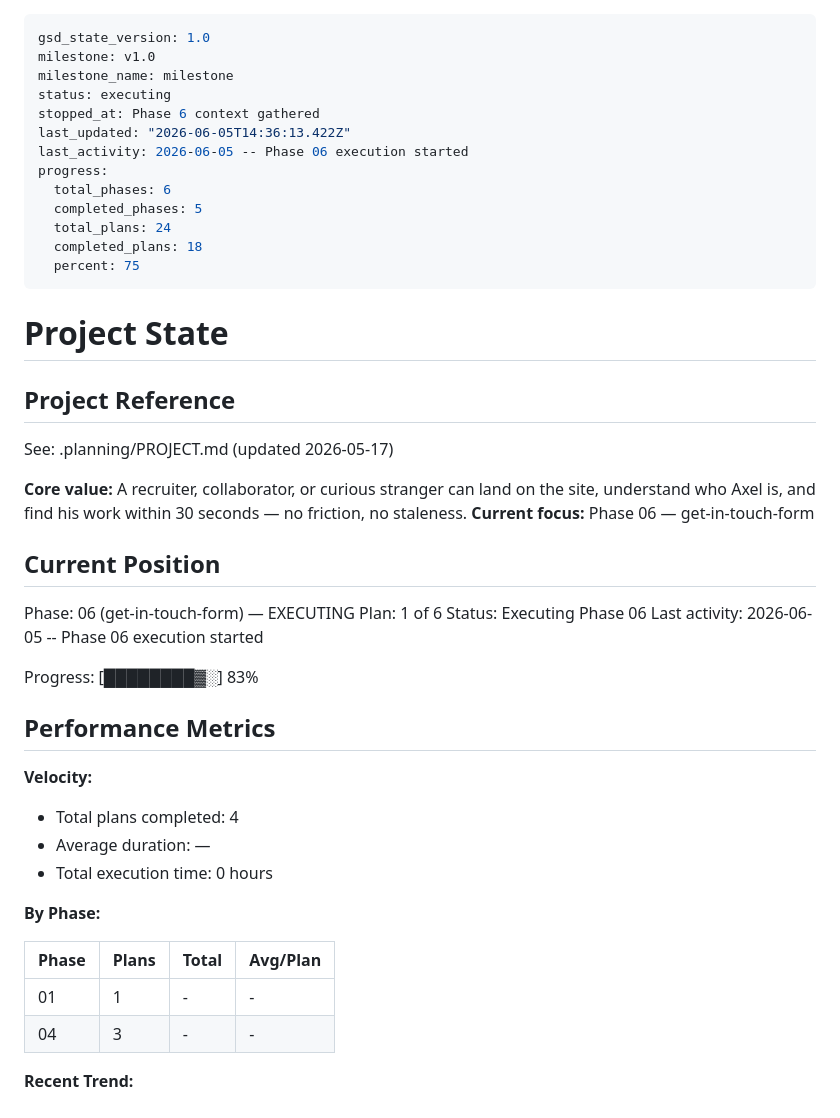
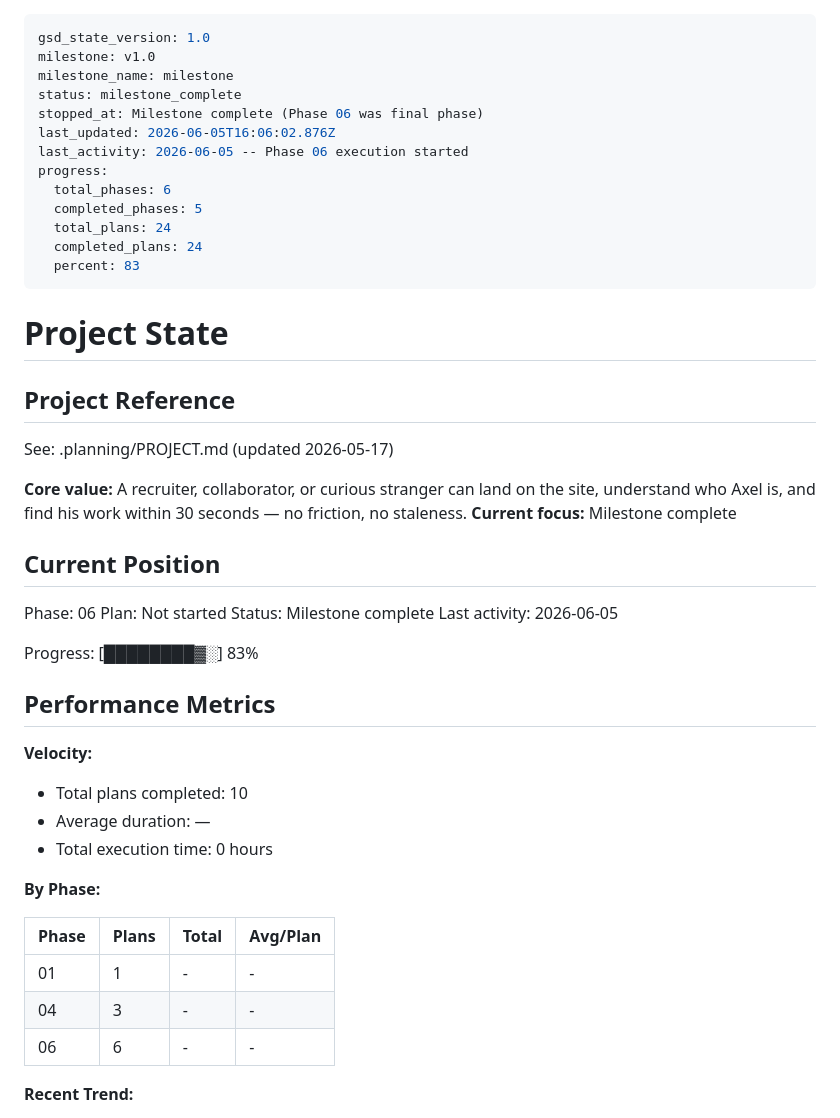
Before and after one commit to axelwaserman/axelwaserman.github.io, a Markdown page: .planning/STATE.md, the part around the change. GitHub-like rendering.

Commit message:
docs(phase-06): complete phase execution

```diff
--- a/.planning/STATE.md
+++ b/.planning/STATE.md
@@ -2,16 +2,16 @@
 gsd_state_version: 1.0
 milestone: v1.0
 milestone_name: milestone
-status: executing
-stopped_at: Phase 6 context gathered
-last_updated: "2026-06-05T14:36:13.422Z"
+status: milestone_complete
+stopped_at: Milestone complete (Phase 06 was final phase)
+last_updated: 2026-06-05T16:06:02.876Z
 last_activity: 2026-06-05 -- Phase 06 execution started
 progress:
   total_phases: 6
   completed_phases: 5
   total_plans: 24
-  completed_plans: 18
-  percent: 75
+  completed_plans: 24
+  percent: 83
 ---
 
 # Project State
@@ -21,14 +21,14 @@ progress:
 See: .planning/PROJECT.md (updated 2026-05-17)
 
 **Core value:** A recruiter, collaborator, or curious stranger can land on the site, understand who Axel is, and find his work within 30 seconds — no friction, no staleness.
-**Current focus:** Phase 06 — get-in-touch-form
+**Current focus:** Milestone complete
 
 ## Current Position
 
-Phase: 06 (get-in-touch-form) — EXECUTING
-Plan: 1 of 6
-Status: Executing Phase 06
-Last activity: 2026-06-05 -- Phase 06 execution started
+Phase: 06
+Plan: Not started
+Status: Milestone complete
+Last activity: 2026-06-05
 
 Progress: [████████▓░] 83%
 
@@ -36,7 +36,7 @@ Progress: [████████▓░] 83%
 
 **Velocity:**
 
-- Total plans completed: 4
+- Total plans completed: 10
 - Average duration: —
 - Total execution time: 0 hours
 
@@ -46,6 +46,7 @@ Progress: [████████▓░] 83%
 |-------|-------|-------|----------|
 | 01 | 1 | - | - |
 | 04 | 3 | - | - |
+| 06 | 6 | - | - |
 
 **Recent Trend:**
 
```
